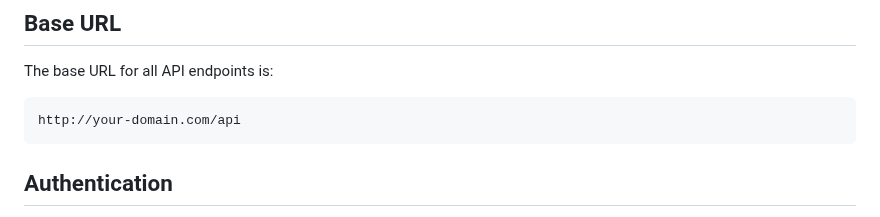
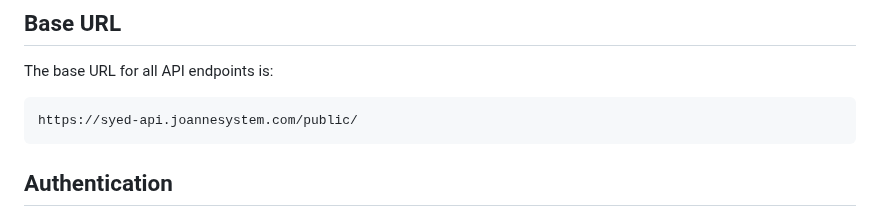
Before and after one commit to charginchif/Gestor-de-Supervisiones, a Markdown page: README.md, the part around the change. Rendered like a GitHub page.

````diff
--- a/README.md
+++ b/README.md
@@ -7,7 +7,7 @@ This document provides instructions for connecting to the API. The API is used t
 The base URL for all API endpoints is:
 
 ```
-http://your-domain.com/api
+https://syed-api.joannesystem.com/public/
 ```
 
 ## Authentication
````
